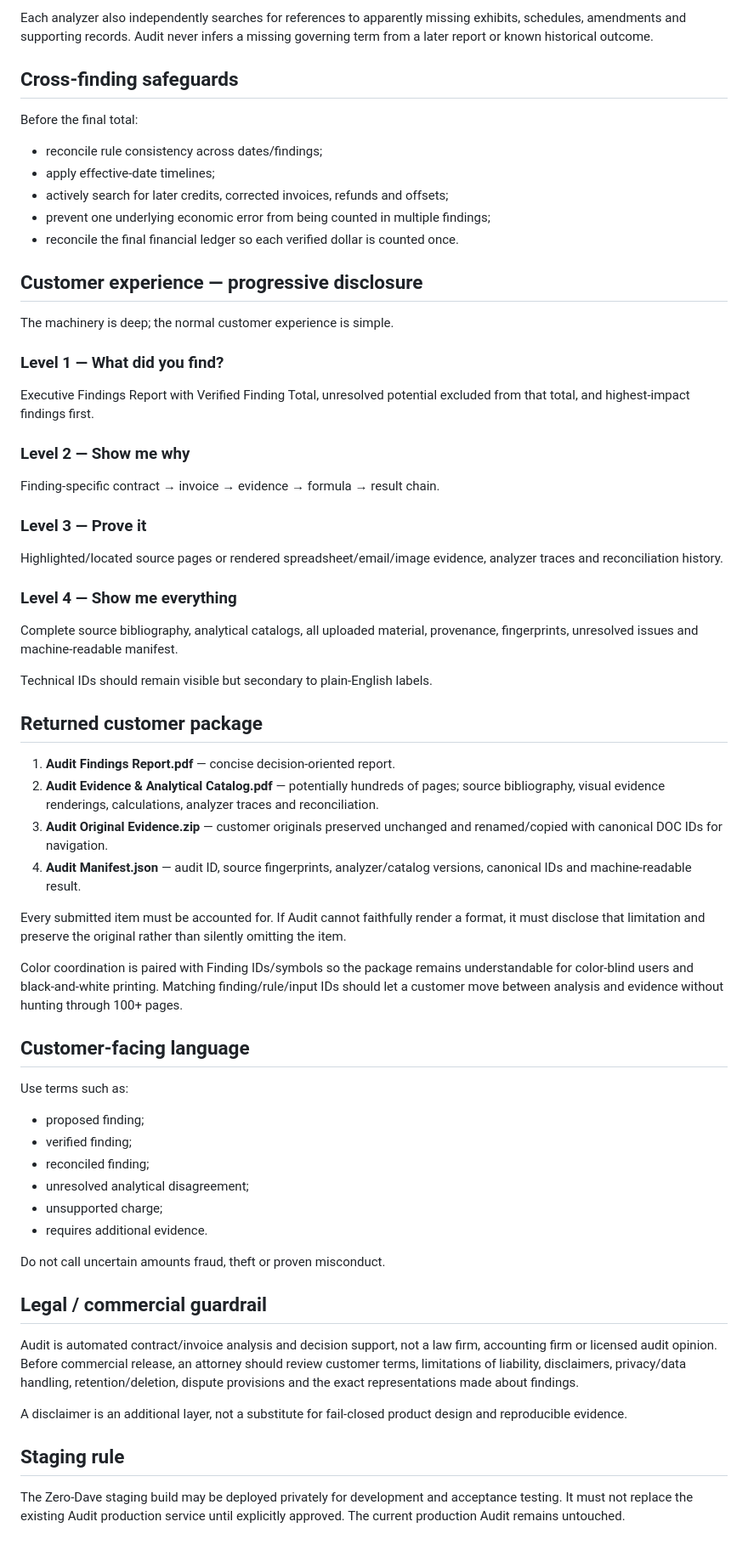
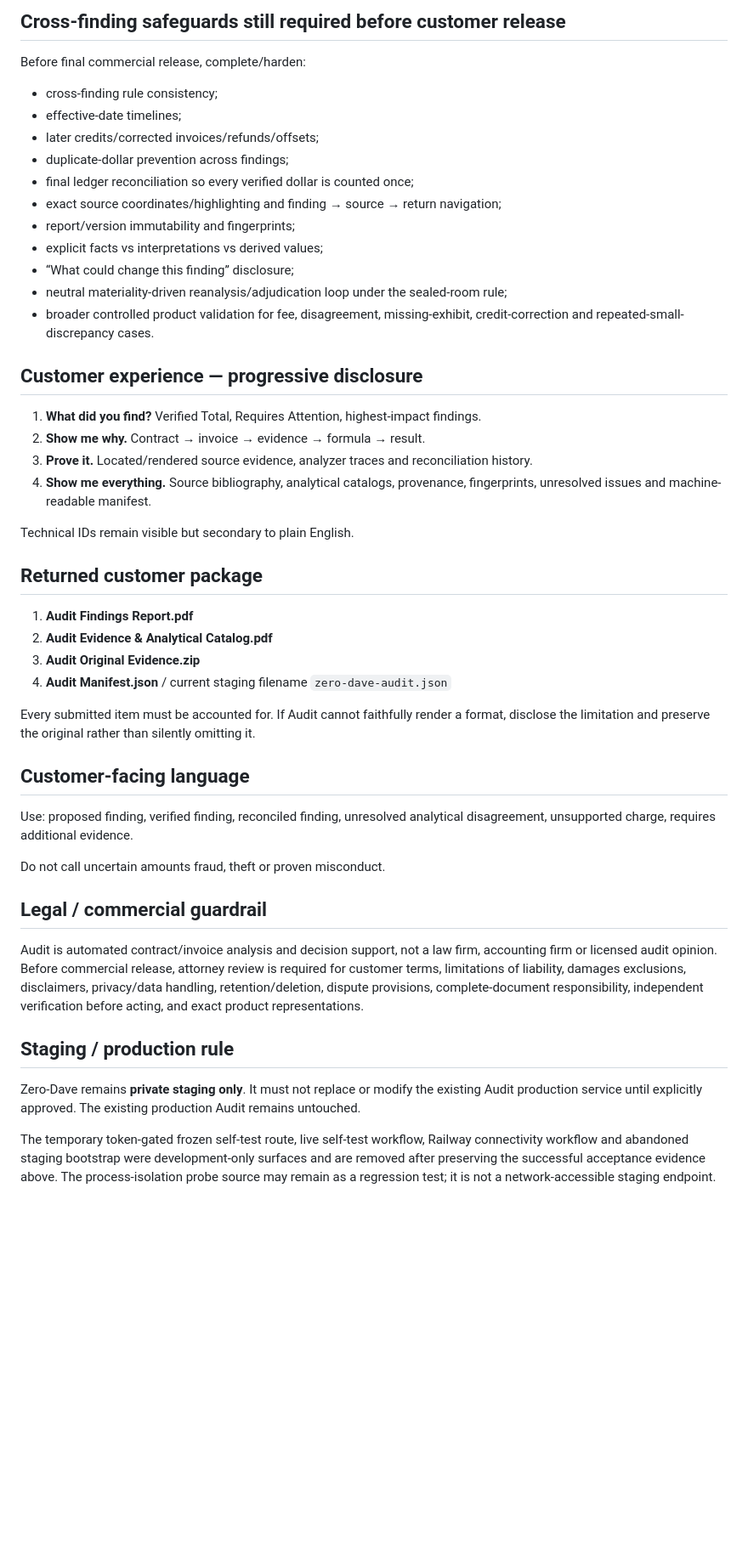
Before and after one commit to GSterlingPress/weaverelay, a Markdown page: audit-pilot/CUSTOMER_1_PILOT.md, the part around one of its changes. Shown at 85% size. Drawn GitHub-style; blank space fills up the shorter version.

```diff
--- a/audit-pilot/CUSTOMER_1_PILOT.md
+++ b/audit-pilot/CUSTOMER_1_PILOT.md
@@ -107,62 +128,49 @@ Required where applicable:
 
-Each analyzer also independently searches for references to apparently missing exhibits, schedules, amendments and supporting records. Audit never infers a missing governing term from a later report or known historical outcome.
+## Cross-finding safeguards still required before customer release
 
-## Cross-finding safeguards
-
-Before the final total:
-- reconcile rule consistency across dates/findings;
-- apply effective-date timelines;
-- actively search for later credits, corrected invoices, refunds and offsets;
-- prevent one underlying economic error from being counted in multiple findings;
-- reconcile the final financial ledger so each verified dollar is counted once.
+Before final commercial release, complete/harden:
+- cross-finding rule consistency;
+- effective-date timelines;
+- later credits/corrected invoices/refunds/offsets;
+- duplicate-dollar prevention across findings;
+- final ledger reconciliation so every verified dollar is counted once;
+- exact source coordinates/highlighting and finding → source → return navigation;
+- report/version immutability and fingerprints;
+- explicit facts vs interpretations vs derived values;
+- “What could change this finding” disclosure;
+- neutral materiality-driven reanalysis/adjudication loop under the sealed-room rule;
+- broader controlled product validation for fee, disagreement, missing-exhibit, credit-correction and repeated-small-discrepancy cases.
 
 ## Customer experience — progressive disclosure
 
-The machinery is deep; the normal customer experience is simple.
+1. **What did you find?** Verified Total, Requires Attention, highest-impact findings.
+2. **Show me why.** Contract → invoice → evidence → formula → result.
+3. **Prove it.** Located/rendered source evidence, analyzer traces and reconciliation history.
+4. **Show me everything.** Source bibliography, analytical catalogs, provenance, fingerprints, unresolved issues and machine-readable manifest.
 
-### Level 1 — What did you find?
-Executive Findings Report with Verified Finding Total, unresolved potential excluded from that total, and highest-impact findings first.
-
-### Level 2 — Show me why
-Finding-specific contract → invoice → evidence → formula → result chain.
-
-### Level 3 — Prove it
-Highlighted/located source pages or rendered spreadsheet/email/image evidence, analyzer traces and reconciliation history.
-
-### Level 4 — Show me everything
-Complete source bibliography, analytical catalogs, all uploaded material, provenance, fingerprints, unresolved issues and machine-readable manifest.
-
-Technical IDs should remain visible but secondary to plain-English labels.
+Technical IDs remain visible but secondary to plain English.
 
 ## Returned customer package
 
-1. **Audit Findings Report.pdf** — concise decision-oriented report.
-2. **Audit Evidence & Analytical Catalog.pdf** — potentially hundreds of pages; source bibliography, visual evidence renderings, calculations, analyzer traces and reconciliation.
-3. **Audit Original Evidence.zip** — customer originals preserved unchanged and renamed/copied with canonical DOC IDs for navigation.
-4. **Audit Manifest.json** — audit ID, source fingerprints, analyzer/catalog versions, canonical IDs and machine-readable result.
+1. **Audit Findings Report.pdf**
+2. **Audit Evidence & Analytical Catalog.pdf**
+3. **Audit Original Evidence.zip**
+4. **Audit Manifest.json** / current staging filename `zero-dave-audit.json`
 
-Every submitted item must be accounted for. If Audit cannot faithfully render a format, it must disclose that limitation and preserve the original rather than silently omitting the item.
-
-Color coordination is paired with Finding IDs/symbols so the package remains understandable for color-blind users and black-and-white printing. Matching finding/rule/input IDs should let a customer move between analysis and evidence without hunting through 100+ pages.
+Every submitted item must be accounted for. If Audit cannot faithfully render a format, disclose the limitation and preserve the original rather than silently omitting it.
 
 ## Customer-facing language
 
-Use terms such as:
-- proposed finding;
-- verified finding;
-- reconciled finding;
-- unresolved analytical disagreement;
-- unsupported charge;
-- requires additional evidence.
+Use: proposed finding, verified finding, reconciled finding, unresolved analytical disagreement, unsupported charge, requires additional evidence.
 
 Do not call uncertain amounts fraud, theft or proven misconduct.
 
 ## Legal / commercial guardrail
 
-Audit is automated contract/invoice analysis and decision support, not a law firm, accounting firm or licensed audit opinion. Before commercial release, an attorney should review customer terms, limitations of liability, disclaimers, privacy/data handling, retention/deletion, dispute provisions and the exact representations made about findings.
+Audit is automated contract/invoice analysis and decision support, not a law firm, accounting firm or licensed audit opinion. Before commercial release, attorney review is required for customer terms, limitations of liability, damages exclusions, disclaimers, privacy/data handling, retention/deletion, dispute provisions, complete-document responsibility, independent verification before acting, and exact product representations.
 
-A disclaimer is an additional layer, not a substitute for fail-closed product design and reproducible evidence.
+## Staging / production rule
 
-## Staging rule
+Zero-Dave remains **private staging only**. It must not replace or modify the existing Audit production service until explicitly approved. The existing production Audit remains untouched.
 
-The Zero-Dave staging build may be deployed privately for development and acceptance testing. It must not replace the existing Audit production service until explicitly approved. The current production Audit remains untouched.
+The temporary token-gated frozen self-test route, live self-test workflow, Railway connectivity workflow and abandoned staging bootstrap were development-only surfaces and are removed after preserving the successful acceptance evidence above. The process-isolation probe source may remain as a regression test; it is not a network-accessible staging endpoint.
```
Also changed, not shown: other parts of audit-pilot/CUSTOMER_1_PILOT.md (+74 -53 lines).
